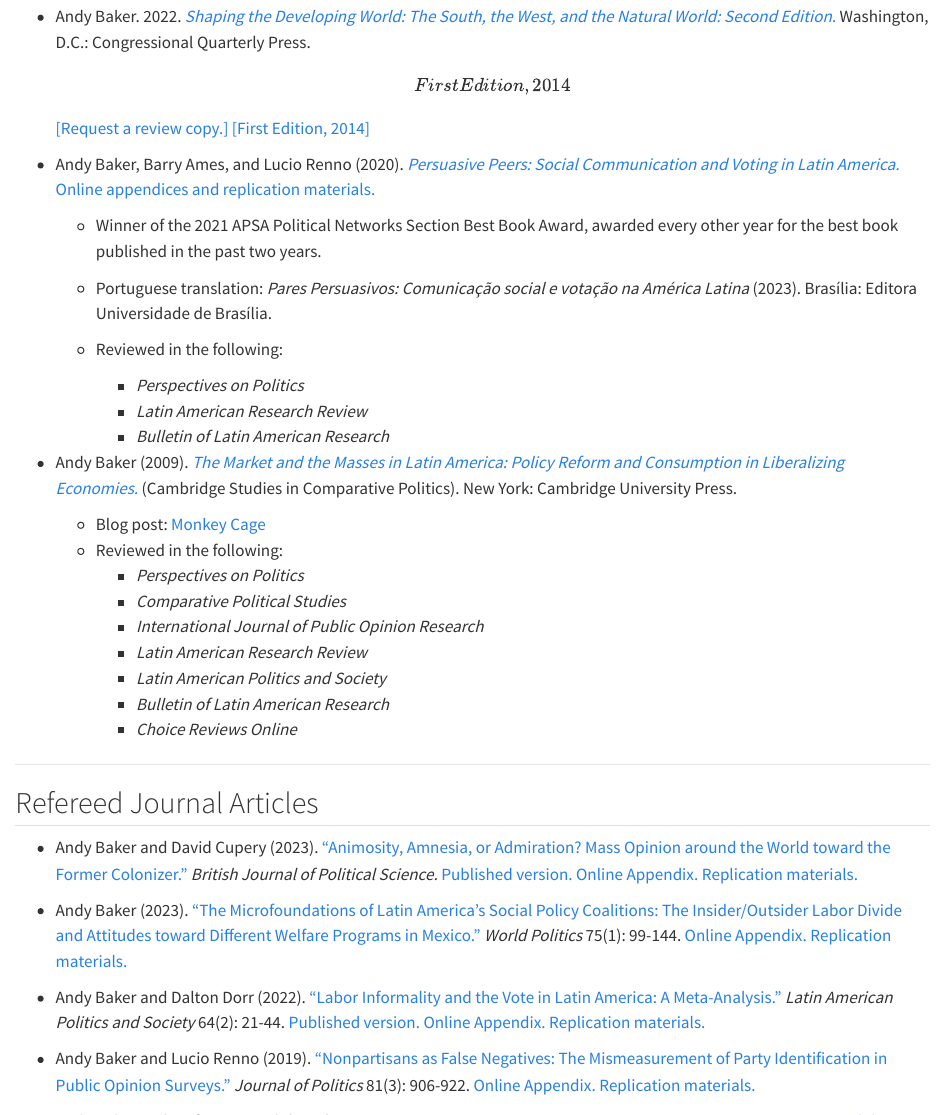
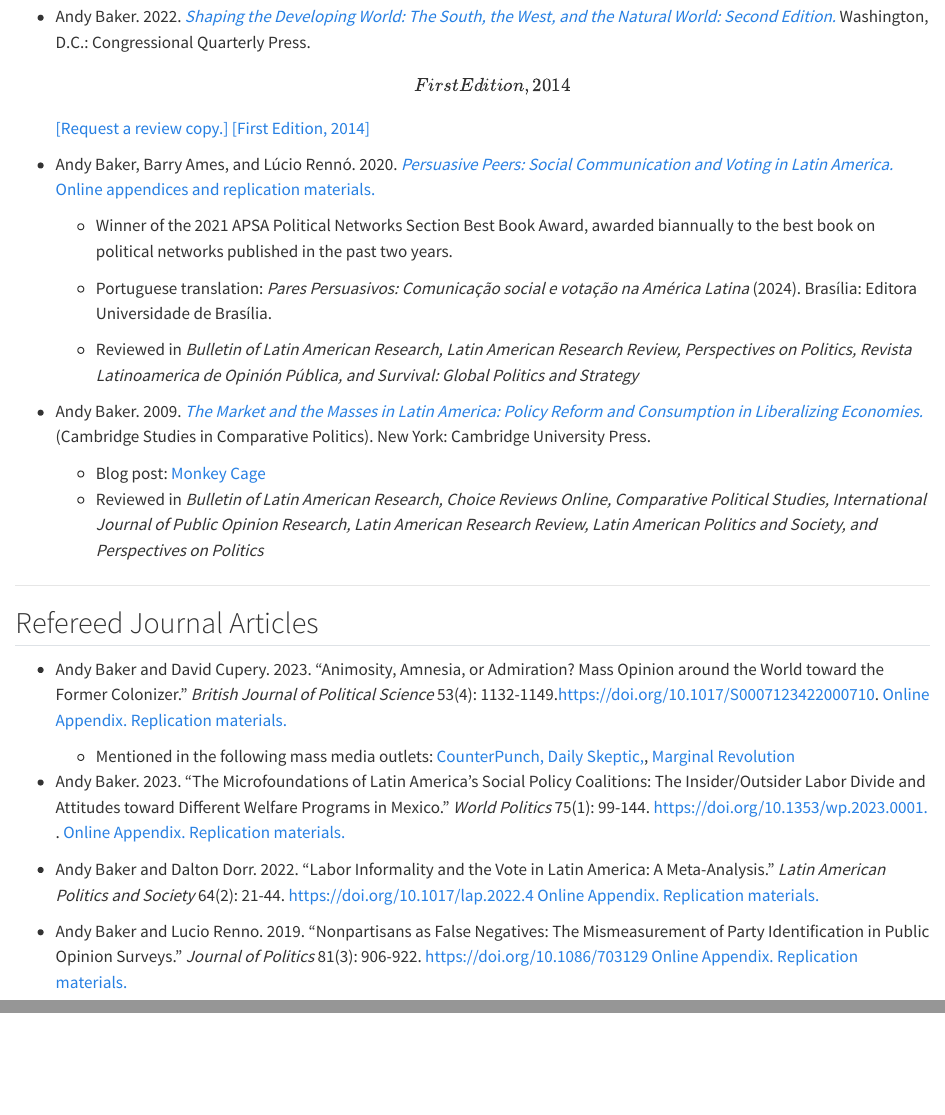
Before and after one commit to bakerab/bakerab.github.io, a Quarto document (research/index.qmd): the page in a window 1100 px wide, from 130 px down, and a second part further down, joined at a grey line. Rendered offline with R 4.5, knitr and Pandoc in place of Quarto, with nearby package versions.

Commit message:
Update index.qmd
update links

```diff
--- a/research/index.qmd
+++ b/research/index.qmd
@@ -6,40 +6,30 @@ title: "Research"
 
 * Andy Baker. 2022. [*Shaping the Developing World: The South, the West, and the Natural World: Second Edition.*](https://us.sagepub.com/en-us/nam/shaping-the-developing-world/book249551) Washington, D.C.: Congressional Quarterly Press. \[First Edition, 2014\] [[Request a review copy.]](https://us.sagepub.com/en-us/nam/shaping-the-developing-world/book249551) [[First Edition, 2014]](https://us.sagepub.com/en-us/nam/shaping-the-developing-world/book237495)
 
-* Andy Baker, Barry Ames, and Lucio Renno (2020). [*Persuasive Peers: Social Communication and Voting in Latin America.*](https://press.princeton.edu/books/paperback/9780691205779/persuasive-peers) [Online appendices and replication materials.](https://doi.org/10.7910/DVN/I8VV7Z)
+* Andy Baker, Barry Ames, and Lúcio Rennó. 2020. [*Persuasive Peers: Social Communication and Voting in Latin America.*](https://press.princeton.edu/books/paperback/9780691205779/persuasive-peers) [Online appendices and replication materials.](https://doi.org/10.7910/DVN/I8VV7Z)
 
-  * Winner of the 2021 APSA Political Networks Section Best Book Award, awarded every other year for the best book published in the past two years.
+  * Winner of the 2021 APSA Political Networks Section Best Book Award, awarded biannually to the best book on political networks published in the past two years.
 
-  * Portuguese translation: *Pares Persuasivos: Comunicação social e votação na América Latina* (2023). Brasília: Editora Universidade de Brasília.
+  * Portuguese translation: *Pares Persuasivos: Comunicação social e votação na América Latina* (2024). Brasília: Editora Universidade de Brasília.
 
-  * Reviewed in the following:
+  * Reviewed in *Bulletin of Latin American Research, Latin American Research Review, Perspectives on Politics, Revista Latinoamerica de Opinión Pública, and Survival: Global Politics and Strategy*
 
-    * *Perspectives on Politics*
-    * *Latin American Research Review*
-    * *Bulletin of Latin American Research*
-
-* Andy Baker (2009). [*The Market and the Masses in Latin America: Policy Reform and Consumption in Liberalizing Economies.*](https://doi.org/10.1017/CBO9780511576447) (Cambridge Studies in Comparative Politics). New York: Cambridge University Press.
+* Andy Baker. 2009. [*The Market and the Masses in Latin America: Policy Reform and Consumption in Liberalizing Economies.*](https://www.cambridge.org/core/books/market-and-the-masses-in-latin-america/4F0AD16064A70AA6A305FD5B29921BED) (Cambridge Studies in Comparative Politics). New York: Cambridge University Press.
   * Blog post: [Monkey Cage](https://www.washingtonpost.com/news/monkey-cage/wp/2014/06/02/latin-americans-are-embracing-globalization-and-their-former-colonial-masters/?utm_term=.03412b47947a)
-  * Reviewed in the following:
-    * *Perspectives on Politics*
-    * *Comparative Political Studies*
-    * *International Journal of Public Opinion Research*
-    * *Latin American Research Review*
-    * *Latin American Politics and Society*
-    * *Bulletin of Latin American Research*
-    * *Choice Reviews Online*
+  * Reviewed in *Bulletin of Latin American Research, Choice Reviews Online, Comparative Political Studies, International Journal of Public Opinion Research, Latin American Research Review, Latin American Politics and Society, and Perspectives on Politics*
 
 ----
 
 <h2 id="journal_articles">Refereed Journal Articles</h2>
 
-* Andy Baker and David Cupery (2023). [“Animosity, Amnesia, or Admiration? Mass Opinion around the World toward the Former Colonizer.”](https://doi.org/10.1017/S0007123422000710) *British Journal of Political Science.* [Published version.](https://doi.org/10.1017/S0007123422000710) [Online Appendix.](https://static.cambridge.org/content/id/urn:cambridge.org:id:article:S0007123422000710/resource/name/S0007123422000710sup001.pdf) [Replication materials.](https://dataverse.harvard.edu/dataset.xhtml?persistentId=doi:10.7910/DVN/F8XTVP)
+* Andy Baker and David Cupery. 2023. “Animosity, Amnesia, or Admiration? Mass Opinion around the World toward the Former Colonizer.” *British Journal of Political Science* 53(4): 1132-1149.[https://doi.org/10.1017/S0007123422000710](https://doi.org/10.1017/S0007123422000710). [Online Appendix.](https://static.cambridge.org/content/id/urn:cambridge.org:id:article:S0007123422000710/resource/name/S0007123422000710sup001.pdf) [Replication materials.](https://dataverse.harvard.edu/dataset.xhtml?persistentId=doi:10.7910/DVN/F8XTVP)
+  * Mentioned in the following mass media outlets: [CounterPunch,](https://www.counterpunch.org/2023/03/03/roaming-charges-83/) [Daily Skeptic,](https://dailysceptic.org/2023/12/31/colonies-have-a-favourable-opinion-of-their-colonizer-study-finds/?highlight=animosity%20amnesia), [Marginal Revolution](https://marginalrevolution.com/marginalrevolution/2023/02/monday-assorted-links-395.html?utm_source=rss&utm_medium=rss&utm_campaign=monday-assorted-links-395)
 
-* Andy Baker (2023). [“The Microfoundations of Latin America’s Social Policy Coalitions: The Insider/Outsider Labor Divide and Attitudes toward Different Welfare Programs in Mexico.”](https://muse.jhu.edu/pub/1/article/875316) *World Politics* 75(1): 99-144. [Online Appendix.](https://muse.jhu.edu/article/875316/file/supp01.pdf) [Replication materials.](https://dataverse.harvard.edu/dataset.xhtml?persistentId=doi:10.7910/DVN/YXBXBB)
+* Andy Baker. 2023. “The Microfoundations of Latin America’s Social Policy Coalitions: The Insider/Outsider Labor Divide and Attitudes toward Different Welfare Programs in Mexico.” *World Politics* 75(1): 99-144. [https://doi.org/10.1353/wp.2023.0001.](https://doi.org/10.1353/wp.2023.0001) . [Online Appendix.](https://muse.jhu.edu/article/875316/file/supp01.pdf) [Replication materials.](https://dataverse.harvard.edu/dataset.xhtml?persistentId=doi:10.7910/DVN/YXBXBB)
 
-* Andy Baker and Dalton Dorr (2022). [“Labor Informality and the Vote in Latin America: A Meta-Analysis.”](https://doi.org/10.1017/lap.2022.4) *Latin American Politics and Society* 64(2): 21-44. [Published version.](https://doi.org/10.1017/lap.2022.4) [Online Appendix.](https://static.cambridge.org/content/id/urn:cambridge.org:id:article:S1531426X22000048/resource/name/S1531426X22000048sup001.pdf) [Replication materials.](https://doi.org/10.7910/DVN/Z5YJ19)
+* Andy Baker and Dalton Dorr. 2022. “Labor Informality and the Vote in Latin America: A Meta-Analysis.” *Latin American Politics and Society* 64(2): 21-44. [https://doi.org/10.1017/lap.2022.4](https://doi.org/10.1017/lap.2022.4) [Online Appendix.](https://www.colorado.edu/faculty/baker/node/120/attachment) [Replication materials.](https://doi.org/10.7910/DVN/Z5YJ19)
 
-* Andy Baker and Lucio Renno (2019). [“Nonpartisans as False Negatives: The Mismeasurement of Party Identification in Public Opinion Surveys.”](https://www.journals.uchicago.edu/doi/full/10.1086/703129) *Journal of Politics* 81(3): 906-922. [Online Appendix.](https://www.journals.uchicago.edu/doi/suppl/10.1086/703129/suppl_file/170738Appendix.pdf) [Replication materials.](https://dataverse.harvard.edu/dataset.xhtml?persistentId=doi:10.7910/DVN/HK213D)
+* Andy Baker and Lucio Renno. 2019. “Nonpartisans as False Negatives: The Mismeasurement of Party Identification in Public Opinion Surveys.” *Journal of Politics* 81(3): 906-922. [https://doi.org/10.1086/703129](https://doi.org/10.1086/703129) [Online Appendix.](https://www.colorado.edu/faculty/baker/node/104/attachment) [Replication materials.](https://dataverse.harvard.edu/dataset.xhtml?persistentId=doi:10.7910/DVN/HK213D)
 
 * Andy Baker and Stefan J. Wojcik (2019). [“Does Democratization Lower Consumer Prices? Regime Type, Prices, and the Consumer–Producer Tradeoff.”](https://journals.sagepub.com/doi/full/10.1177/0192512117731264#:~:text=We%20argue%20and%20find%20that,to%20those%20on%20capital%20goods.) *International Political Science Review* 40(2): 145-160. [Published version (gated).](http://journals.sagepub.com/doi/full/10.1177/0192512117731264)
 
```
